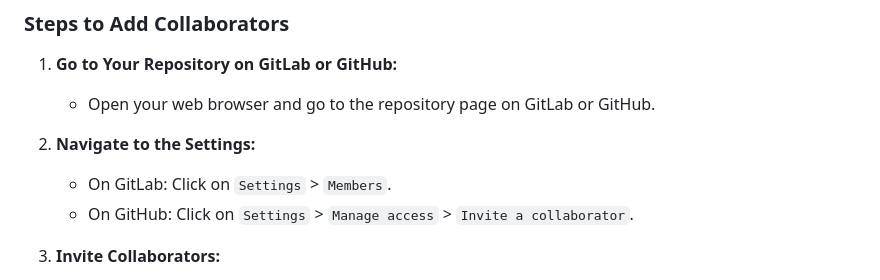
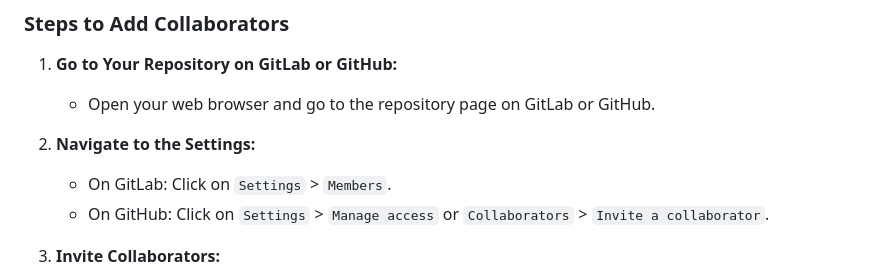
Before and after one commit to OlivierRaineteauSBRI/Project_CRsignal, a Markdown page: git_use.md, the part around the change. Rendered like a GitHub page.

Commit message:
add members rectif

```diff
--- a/git_use.md
+++ b/git_use.md
@@ -153,7 +153,7 @@ Adding collaborators allows others to contribute to your project. They will be a
 
 2. **Navigate to the Settings:**
    - On GitLab: Click on `Settings` > `Members`.
-   - On GitHub: Click on `Settings` > `Manage access` > `Invite a collaborator`.
+   - On GitHub: Click on `Settings` > `Manage access` or `Collaborators` > `Invite a collaborator`.
 
 3. **Invite Collaborators:**
    - Enter the GitLab or GitHub username or email address of the person you want to invite.
```
